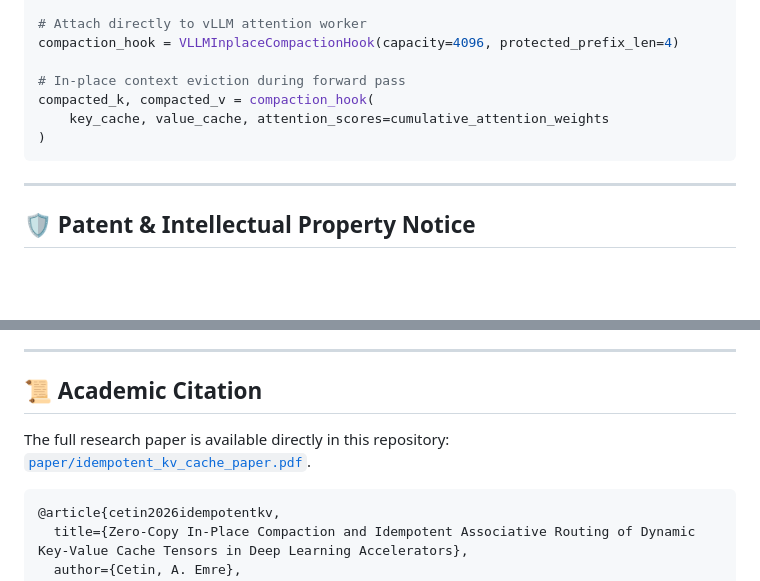
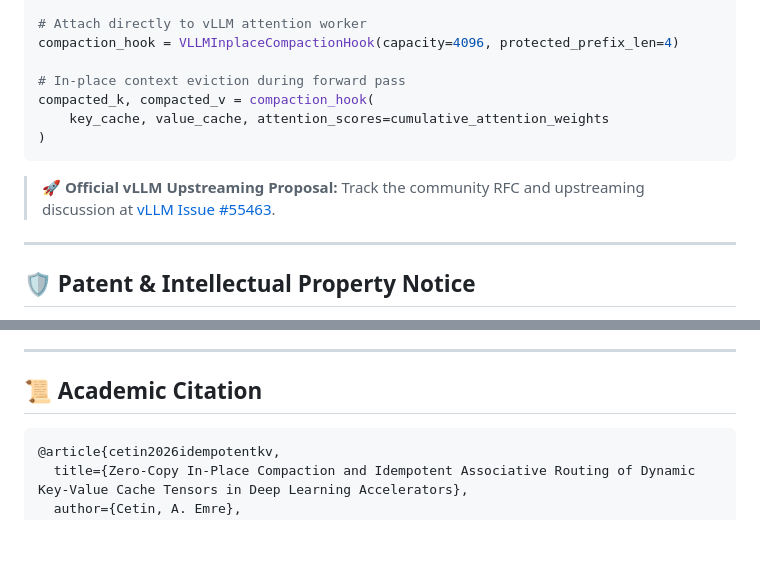
Before and after one commit to aemre-cetin/idempotent-kv, a Markdown page: README.md, 2 parts joined by grey strips. Drawn GitHub-style; blank space fills up the shorter version.

Commit message:
docs: add official vLLM RFC Issue #55463 badge and tracking link

````diff
--- a/README.md
+++ b/README.md
@@ -99,6 +100,8 @@ compacted_k, compacted_v = compaction_hook(
 )
 ```
 
+> 🚀 **Official vLLM Upstreaming Proposal:** Track the community RFC and upstreaming discussion at [vLLM Issue #55463](https://github.com/vllm-project/vllm/issues/55463).
+
 ---
 
 ## 🛡️ Patent & Intellectual Property Notice
@@ -115,7 +118,6 @@ Academic evaluation, non-commercial research, and open-source collaboration are
 ---
 
 ## 📜 Academic Citation
-The full research paper is available directly in this repository: [`paper/idempotent_kv_cache_paper.pdf`](paper/idempotent_kv_cache_paper.pdf).
 
 ```bibtex
 @article{cetin2026idempotentkv,
````
Also changed, not shown: other parts of README.md (+1 -0 lines).
